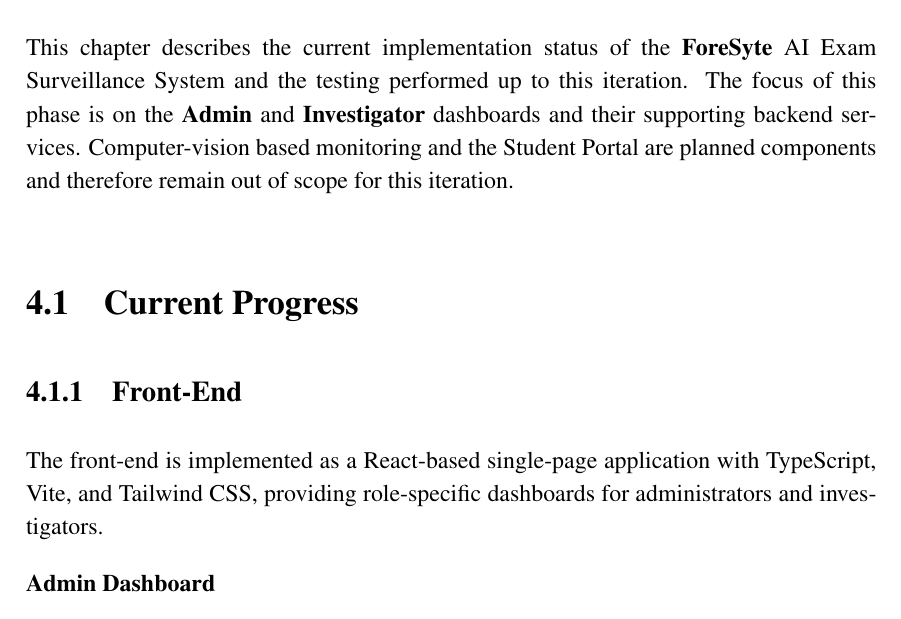
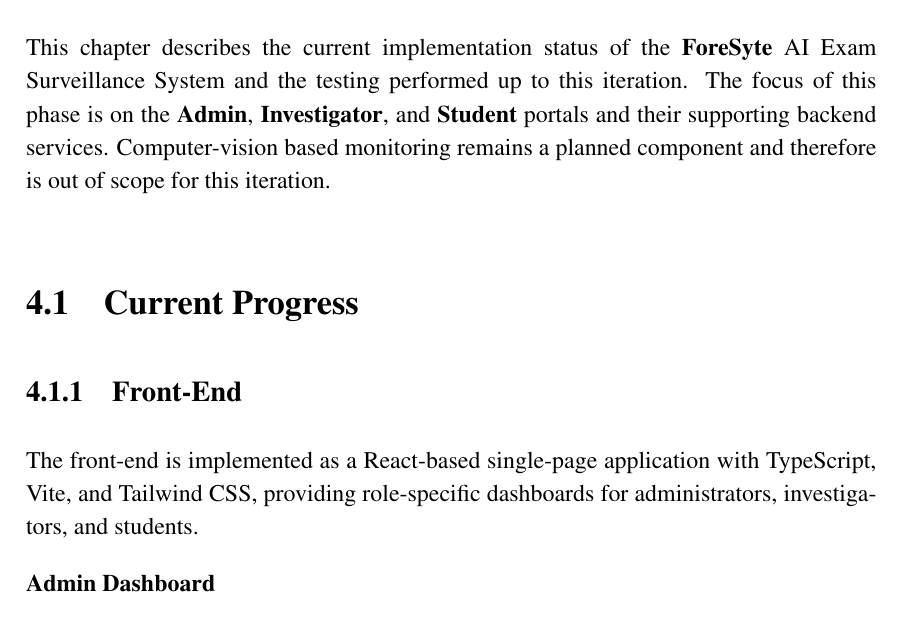
Before and after one commit to inamullahshaikh/FYP-1-final-report, a LaTeX thesis (thesis.tex, which reads sections/chapter4.tex): part of page 51 of 96, cut so that both start at the same text. Compiled offline with pdfLaTeX.

Commit message:
Update chapter 4 intro to include Student Portal, fix extra page between bibliography and appendix

```diff
--- a/sections/chapter4.tex
+++ b/sections/chapter4.tex
@@ -1,12 +1,12 @@
 \chapter{Implementation and Testing}
 
-This chapter describes the current implementation status of the \textbf{ForeSyte} AI Exam Surveillance System and the testing performed up to this iteration. The focus of this phase is on the \textbf{Admin} and \textbf{Investigator} dashboards and their supporting backend services. Computer-vision based monitoring and the Student Portal are planned components and therefore remain out of scope for this iteration.
+This chapter describes the current implementation status of the \textbf{ForeSyte} AI Exam Surveillance System and the testing performed up to this iteration. The focus of this phase is on the \textbf{Admin}, \textbf{Investigator}, and \textbf{Student} portals and their supporting backend services. Computer-vision based monitoring remains a planned component and therefore is out of scope for this iteration.
 
 \section{Current Progress}
 
 \subsection{Front-End}
 
-The front-end is implemented as a React-based single-page application with TypeScript, Vite, and Tailwind CSS, providing role-specific dashboards for administrators and investigators.
+The front-end is implemented as a React-based single-page application with TypeScript, Vite, and Tailwind CSS, providing role-specific dashboards for administrators, investigators, and students.
 
 \subsubsection*{Admin Dashboard}
 
```
Also changed, not shown: appendix.tex (+0 -1 lines), thesis.tex (+2 -0 lines), 1 other file.
